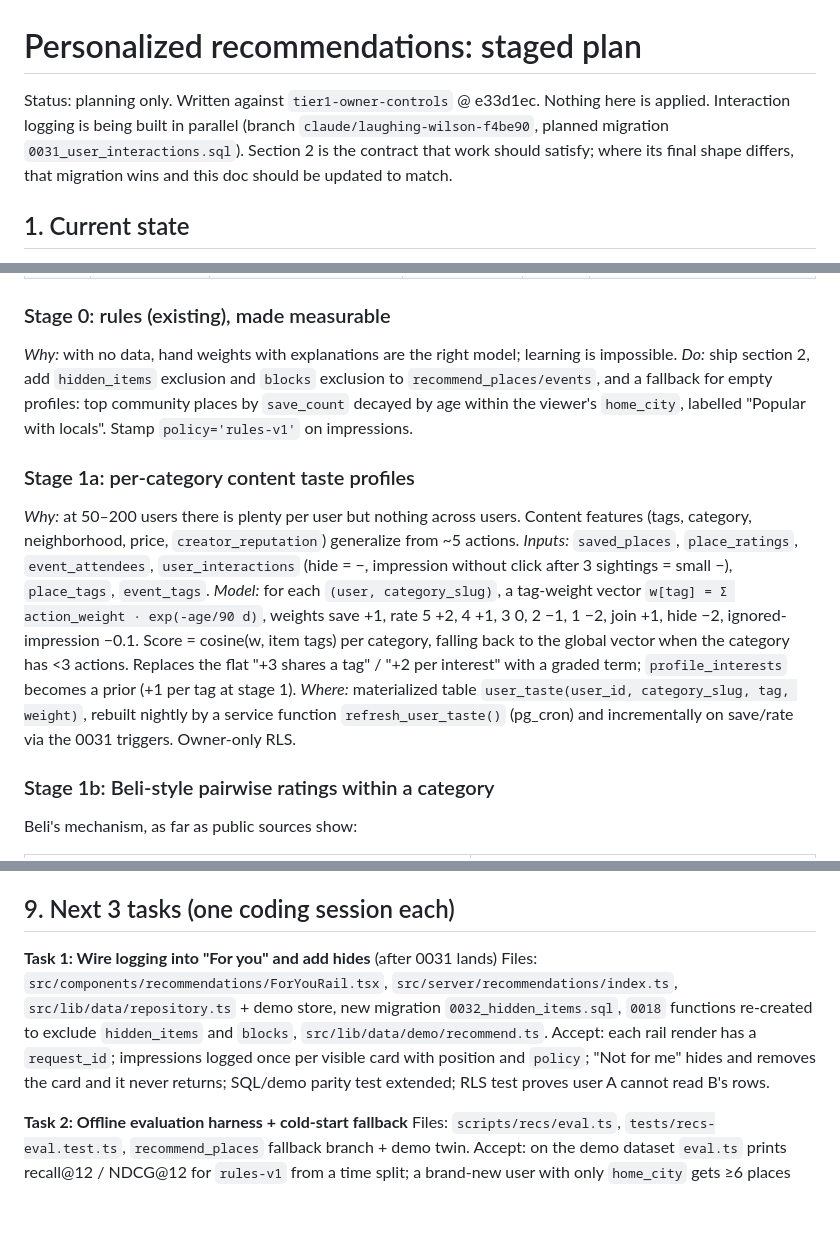
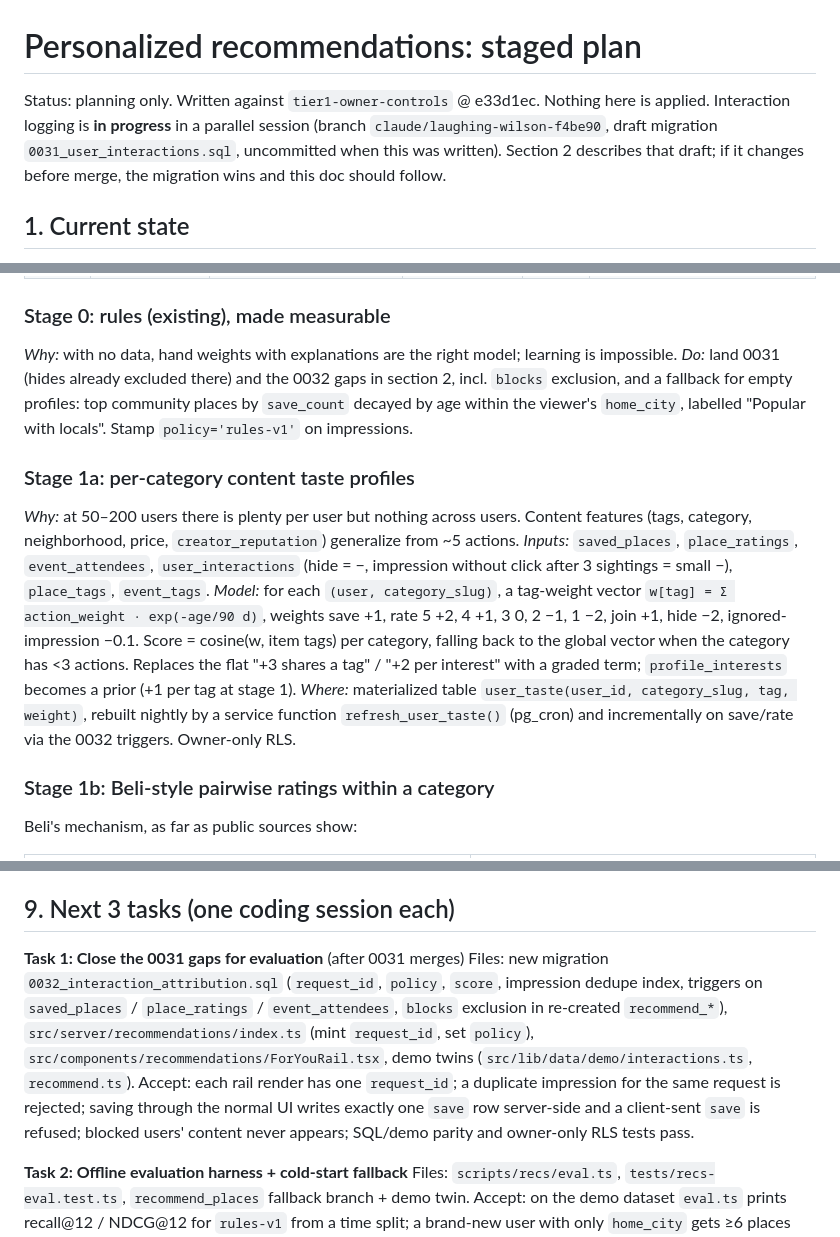
Before and after one commit to roanokesrivastav-lab/FindMaxxing-2.0, a Markdown page: docs/recommendations-plan.md, 3 parts joined by grey strips. GitHub-like rendering; blank space fills up the shorter version.

```diff
--- a/docs/recommendations-plan.md
+++ b/docs/recommendations-plan.md
@@ -1,9 +1,9 @@
 # Personalized recommendations: staged plan
 
 Status: planning only. Written against `tier1-owner-controls` @ e33d1ec. Nothing here is applied.
-Interaction logging is being built in parallel (branch `claude/laughing-wilson-f4be90`, planned
-migration `0031_user_interactions.sql`). Section 2 is the contract that work should satisfy; where its
-final shape differs, that migration wins and this doc should be updated to match.
+Interaction logging is **in progress** in a parallel session (branch `claude/laughing-wilson-f4be90`,
+draft migration `0031_user_interactions.sql`, uncommitted when this was written). Section 2 describes that
+draft; if it changes before merge, the migration wins and this doc should follow.
 
 ## 1. Current state
 
@@ -91,7 +93,7 @@ Respect an opt-out: either reuse `analytics_opt_out` or add `profiles.personaliz
 
 ### Stage 0: rules (existing), made measurable
 *Why:* with no data, hand weights with explanations are the right model; learning is impossible.
-*Do:* ship section 2, add `hidden_items` exclusion and `blocks` exclusion to `recommend_places/events`,
+*Do:* land 0031 (hides already excluded there) and the 0032 gaps in section 2, incl. `blocks` exclusion,
 and a fallback for empty profiles: top community places by `save_count` decayed by age within the viewer's
 `home_city`, labelled "Popular with locals". Stamp `policy='rules-v1'` on impressions.
 
@@ -106,7 +108,7 @@ hide −2, ignored-impression −0.1. Score = cosine(w, item tags) per category,
 vector when the category has <3 actions. Replaces the flat "+3 shares a tag" / "+2 per interest" with a graded
 term; `profile_interests` becomes a prior (+1 per tag at stage 1).
 *Where:* materialized table `user_taste(user_id, category_slug, tag, weight)`, rebuilt nightly by a service
-function `refresh_user_taste()` (pg_cron) and incrementally on save/rate via the 0031 triggers. Owner-only RLS.
+function `refresh_user_taste()` (pg_cron) and incrementally on save/rate via the 0032 triggers. Owner-only RLS.
 
 ### Stage 1b: Beli-style pairwise ratings within a category
 Beli's mechanism, as far as public sources show:
@@ -247,13 +249,14 @@ these multipliers instead of hand-setting them.
 
 ## 9. Next 3 tasks (one coding session each)
 
-**Task 1: Wire logging into "For you" and add hides** (after 0031 lands)
-Files: `src/components/recommendations/ForYouRail.tsx`, `src/server/recommendations/index.ts`,
-`src/lib/data/repository.ts` + demo store, new migration `0032_hidden_items.sql`, `0018` functions
-re-created to exclude `hidden_items` and `blocks`, `src/lib/data/demo/recommend.ts`.
-Accept: each rail render has a `request_id`; impressions logged once per visible card with position and
-`policy`; "Not for me" hides and removes the card and it never returns; SQL/demo parity test extended;
-RLS test proves user A cannot read B's rows.
+**Task 1: Close the 0031 gaps for evaluation** (after 0031 merges)
+Files: new migration `0032_interaction_attribution.sql` (`request_id`, `policy`, `score`, impression dedupe
+index, triggers on `saved_places` / `place_ratings` / `event_attendees`, `blocks` exclusion in re-created
+`recommend_*`), `src/server/recommendations/index.ts` (mint `request_id`, set `policy`),
+`src/components/recommendations/ForYouRail.tsx`, demo twins (`src/lib/data/demo/interactions.ts`, `recommend.ts`).
+Accept: each rail render has one `request_id`; a duplicate impression for the same request is rejected;
+saving through the normal UI writes exactly one `save` row server-side and a client-sent `save` is refused;
+blocked users' content never appears; SQL/demo parity and owner-only RLS tests pass.
 
 **Task 2: Offline evaluation harness + cold-start fallback**
 Files: `scripts/recs/eval.ts`, `tests/recs-eval.test.ts`, `recommend_places` fallback branch + demo twin.
```
Also changed, not shown: other parts of docs/recommendations-plan.md (+32 -30 lines).
